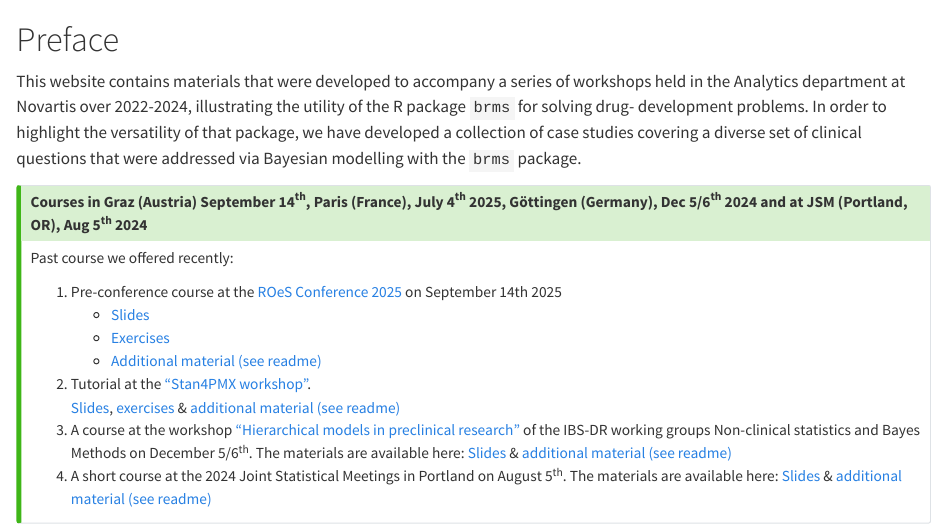
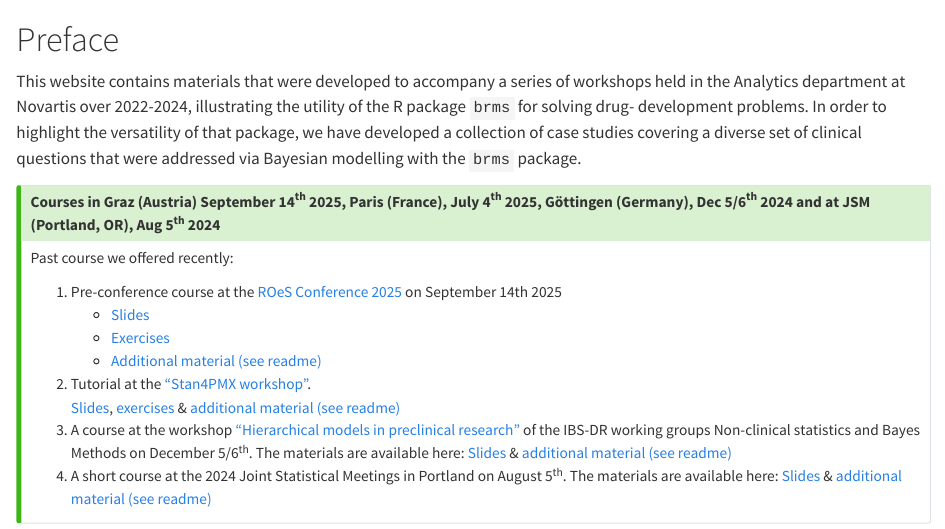
Before and after one commit to Novartis/bamdd, a Quarto document (index.qmd): the page in a window 1100 px wide, from its top. Rendered offline with R 4.5, knitr and Pandoc in place of Quarto, with nearby package versions.

```diff
--- a/index.qmd
+++ b/index.qmd
@@ -16,7 +16,7 @@
 
 ::: {.content-visible when-profile="public"}
 ::: {.callout-tip}
-## Courses in Graz (Austria) September 14<sup>th</sup>, Paris (France), July 4<sup>th</sup> 2025, Göttingen (Germany), Dec 5/6<sup>th</sup> 2024 and at JSM (Portland, OR), Aug 5<sup>th</sup> 2024
+## Courses in Graz (Austria) September 14<sup>th</sup> 2025, Paris (France), July 4<sup>th</sup> 2025, Göttingen (Germany), Dec 5/6<sup>th</sup> 2024 and at JSM (Portland, OR), Aug 5<sup>th</sup> 2024
 
 Past course we offered recently:
 
```
Also changed, not shown: 1 other file.
